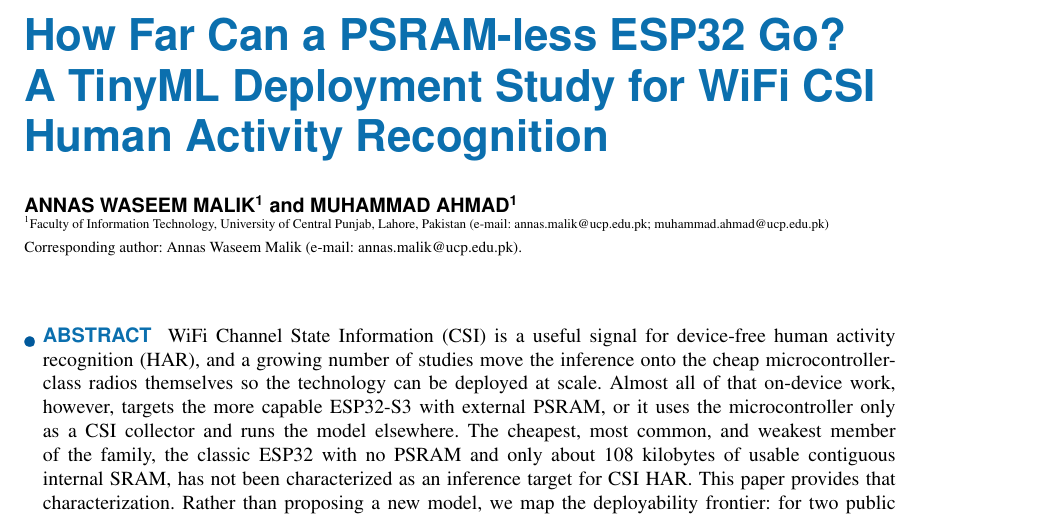
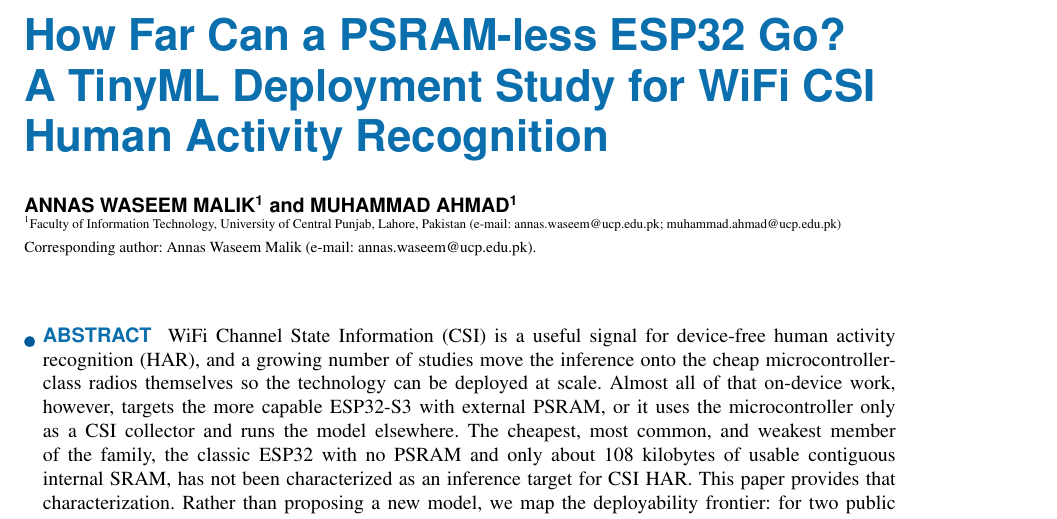
Before and after one commit to ahmadshahbazzz/esp32-csi-har-frontier, a LaTeX paper (manuscript/frontier.tex): part of page 1 of 8, cut so that both start at the same text. Compiled offline with pdfLaTeX; a missing font is replaced by an installed copy or a similar font; a LaTeX package or settings file that is missing is left out.

Commit message:
Set corresponding-author email (A. W. Malik) and rebuild PDF

```diff
--- a/manuscript/frontier.tex
+++ b/manuscript/frontier.tex
@@ -20,13 +20,13 @@
 \title{How Far Can a PSRAM-less ESP32 Go? A TinyML Deployment Study for WiFi CSI Human Activity Recognition}
 
 \author{\uppercase{Annas Waseem Malik}\authorrefmark{1} and \uppercase{Muhammad Ahmad}\authorrefmark{1}}
-\address[1]{Faculty of Information Technology, University of Central Punjab, Lahore, Pakistan (e-mail: annas.malik@ucp.edu.pk; muhammad.ahmad@ucp.edu.pk)}
+\address[1]{Faculty of Information Technology, University of Central Punjab, Lahore, Pakistan (e-mail: annas.waseem@ucp.edu.pk; muhammad.ahmad@ucp.edu.pk)}
 
 \markboth
 {Malik and Ahmad: How Far Can a PSRAM-less ESP32 Go? A TinyML Deployment Study for WiFi CSI HAR}
 {Malik and Ahmad: How Far Can a PSRAM-less ESP32 Go? A TinyML Deployment Study for WiFi CSI HAR}
 
-\corresp{Corresponding author: Annas Waseem Malik (e-mail: annas.malik@ucp.edu.pk).}
+\corresp{Corresponding author: Annas Waseem Malik (e-mail: annas.waseem@ucp.edu.pk).}
 
 \begin{abstract}
 WiFi Channel State Information (CSI) is a useful signal for device-free human activity recognition (HAR), and a growing number of studies move the inference onto the cheap microcontroller-class radios themselves so the technology can be deployed at scale. Almost all of that on-device work, however, targets the more capable ESP32-S3 with external PSRAM, or it uses the microcontroller only as a CSI collector and runs the model elsewhere. The cheapest, most common, and weakest member of the family, the classic ESP32 with no PSRAM and only about 108 kilobytes of usable contiguous internal SRAM, has not been characterized as an inference target for CSI HAR. This paper provides that characterization. Rather than proposing a new model, we map the deployability frontier: for two public datasets (UT-HAR and CSI-HAR) we train and quantize a graded set of models, from classical learners (Decision Tree, Random Forest, and a small multilayer perceptron on handcrafted statistics) through a tiny-CNN width sweep and a tiny neural multilayer perceptron, up to five standard deep architectures (convolutional, recurrent, attention, Kolmogorov-Arnold, and state-space), and we report accuracy, model complexity, 8-bit conversion feasibility, model size, and on-device fit on the bare classic ESP32. Two deployment walls bound the frontier from above. A convertibility wall blocks the recurrent and state-space families: they do not convert to the TensorFlow Lite for Microcontrollers builtin operator set. A memory wall blocks the families that do convert: the int8 convolutional, Transformer, and Kolmogorov-Arnold models each require a tensor arena larger than the device budget and therefore fail to allocate, even after the input window is downsampled by a factor of eight. Below those walls the result is positive. The classical learners are orders of magnitude smaller than any network and fit the device easily, and the tiny convolutional networks convert cleanly to int8 models of 9 to 38 kilobytes. On the saturated UT-HAR benchmark the small models are within a point or two of the deep models, with the 32-channel tiny CNN at 96.7\% and a classical multilayer perceptron on statistics at 95.3\%. On CSI-HAR, evaluated subject-independently with leave-one-user-out, accuracy is much lower for every model (best 62.1\%), which reflects how hard cross-subject generalization is on a small three-user corpus rather than a deployment limit. On the physical device, every tiny network allocates with a peak tensor arena of 8 to 13 kilobytes, roughly an order of magnitude below the budget and two below the deep models that fail, and runs in 14 to 117 milliseconds per inference. The contribution is a fair, reproducible deployment map that tells a practitioner exactly which models are realistic on the most constrained commodity WiFi microcontroller, together with the released code, models, and measurement firmware.
```
